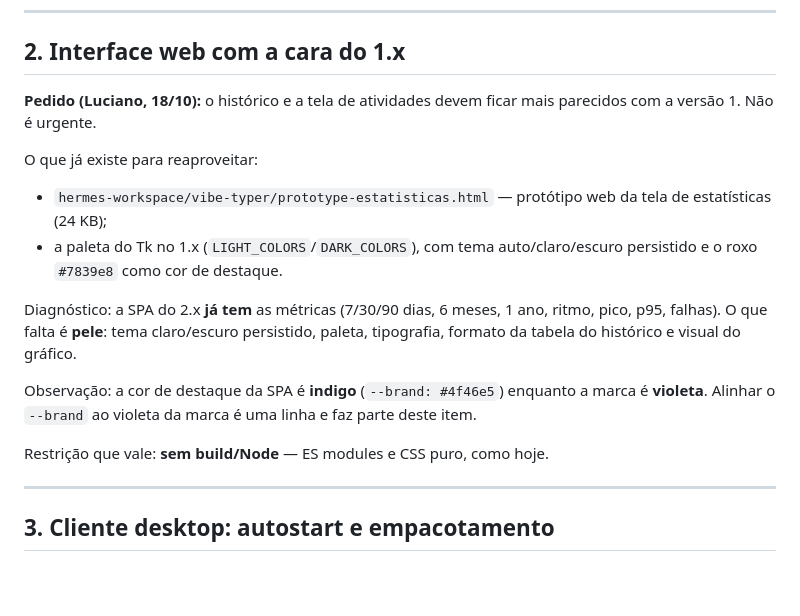
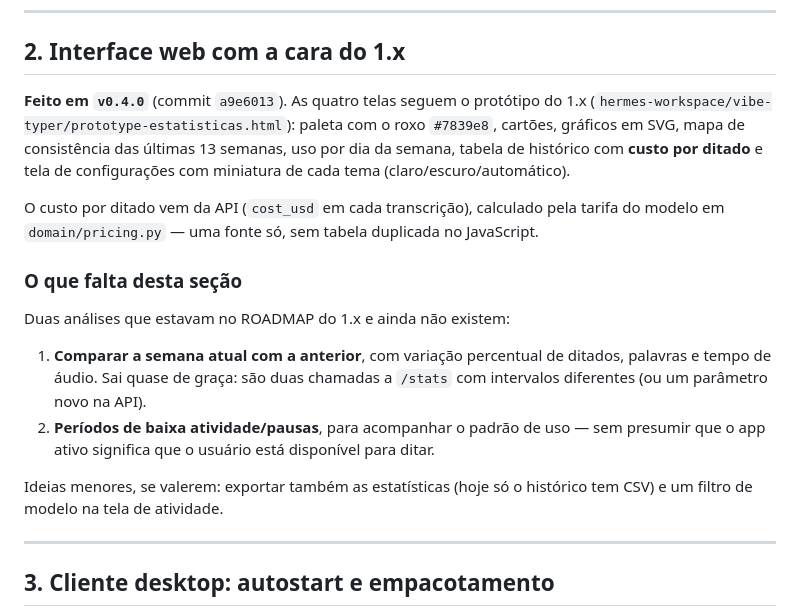
Before and after one commit to lucianovilasboas/vbtyper, a Markdown page: ROADMAP.md, the part around the change. Drawn GitHub-style; blank space fills up the shorter version.

Commit message:
docs: ROADMAP — telas do 1.x feitas em v0.4.0; faltam as duas análises do 1.x

```diff
--- a/ROADMAP.md
+++ b/ROADMAP.md
@@ -108,25 +108,28 @@ desfazer: se o modo inteligente errar um valor, o original continua no históric
 
 ## 2. Interface web com a cara do 1.x
 
-**Pedido (Luciano, 18/10):** o histórico e a tela de atividades devem ficar mais
-parecidos com a versão 1. Não é urgente.
+**Feito em `v0.4.0`** (commit `a9e6013`). As quatro telas seguem o protótipo do
+1.x (`hermes-workspace/vibe-typer/prototype-estatisticas.html`): paleta com o
+roxo `#7839e8`, cartões, gráficos em SVG, mapa de consistência das últimas 13
+semanas, uso por dia da semana, tabela de histórico com **custo por ditado** e
+tela de configurações com miniatura de cada tema (claro/escuro/automático).
 
-O que já existe para reaproveitar:
+O custo por ditado vem da API (`cost_usd` em cada transcrição), calculado pela
+tarifa do modelo em `domain/pricing.py` — uma fonte só, sem tabela duplicada no
+JavaScript.
 
-- `hermes-workspace/vibe-typer/prototype-estatisticas.html` — protótipo web da
-  tela de estatísticas (24 KB);
-- a paleta do Tk no 1.x (`LIGHT_COLORS`/`DARK_COLORS`), com tema
-  auto/claro/escuro persistido e o roxo `#7839e8` como cor de destaque.
+### O que falta desta seção
 
-Diagnóstico: a SPA do 2.x **já tem** as métricas (7/30/90 dias, 6 meses, 1 ano,
-ritmo, pico, p95, falhas). O que falta é **pele**: tema claro/escuro persistido,
-paleta, tipografia, formato da tabela do histórico e visual do gráfico.
+Duas análises que estavam no ROADMAP do 1.x e ainda não existem:
 
-Observação: a cor de destaque da SPA é **indigo** (`--brand: #4f46e5`) enquanto a
-marca é **violeta**. Alinhar o `--brand` ao violeta da marca é uma linha e faz
-parte deste item.
+1. **Comparar a semana atual com a anterior**, com variação percentual de
+   ditados, palavras e tempo de áudio. Sai quase de graça: são duas chamadas a
+   `/stats` com intervalos diferentes (ou um parâmetro novo na API).
+2. **Períodos de baixa atividade/pausas**, para acompanhar o padrão de uso — sem
+   presumir que o app ativo significa que o usuário está disponível para ditar.
 
-Restrição que vale: **sem build/Node** — ES modules e CSS puro, como hoje.
+Ideias menores, se valerem: exportar também as estatísticas (hoje só o histórico
+tem CSV) e um filtro de modelo na tela de atividade.
 
 ---
 
```
